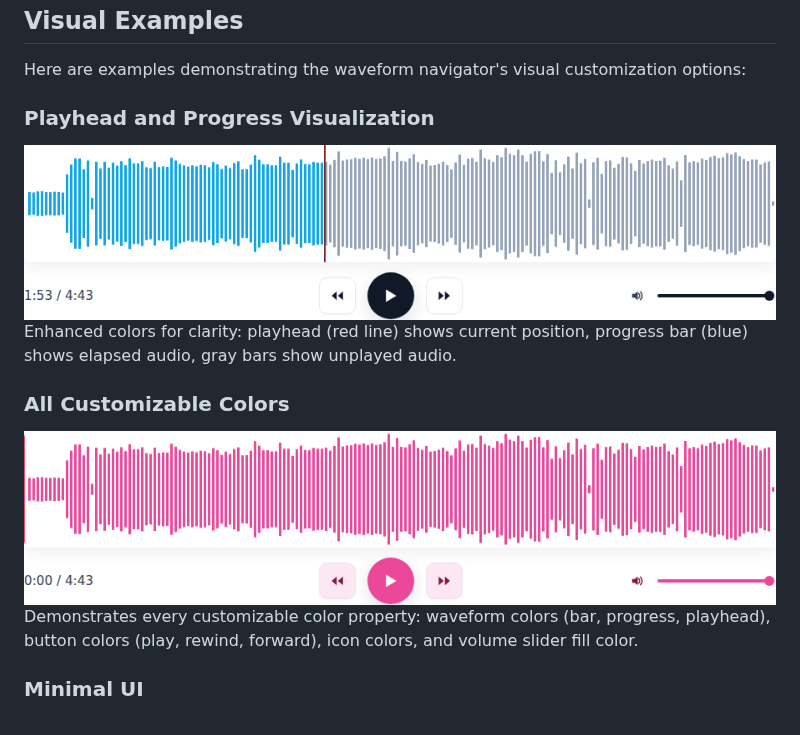
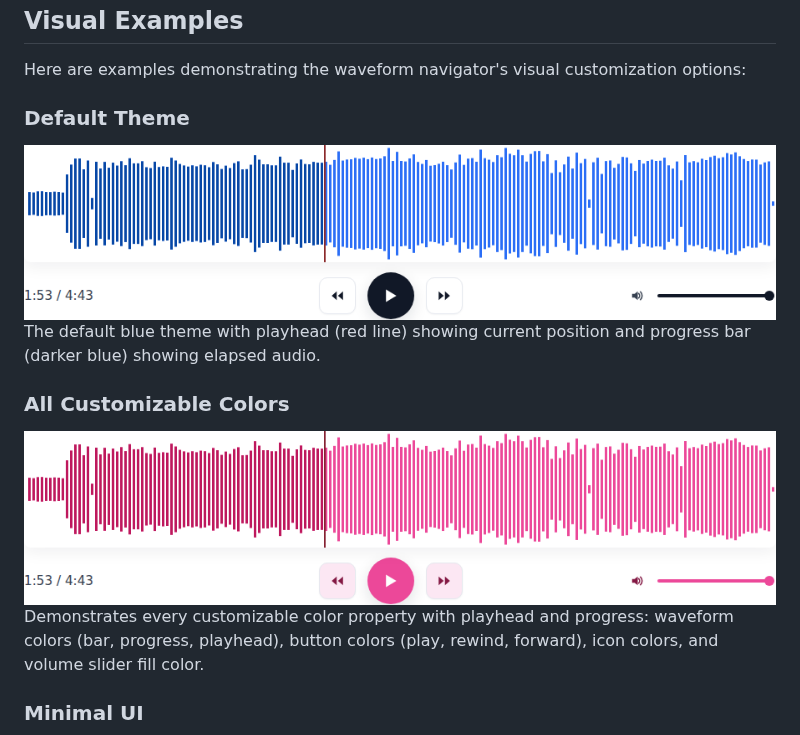
Before and after one commit to KHeavyy/waveform-navigator, a Markdown page: README.md, the part around one of its changes. GitHub-like rendering; pictures changed too: screenshots/custom-colors.png, screenshots/default-theme.png.

Commit message:
Use actual default theme and add playhead to custom colors screenshot
- Changed default-theme.png to show actual default colors (not custom)
- Added playhead/progress to custom-colors.png screenshot
- Updated README to reflect "Default Theme" instead of "Playhead and Progress Visualization"
- Both screenshots now show playhead at 40% position for consistency

Co-authored-by: KHeavyy <7990261+KHeavyy@users.noreply.github.com>

```diff
--- a/README.md
+++ b/README.md
@@ -12,5 +12,5 @@ npm install waveform-navigator
 
 Here are examples demonstrating the waveform navigator's visual customization options:
 
-### Playhead and Progress Visualization
+### Default Theme
 
@@ -18,11 +18,11 @@ Here are examples demonstrating the waveform navigator's visual customization op
 
-Enhanced colors for clarity: playhead (red line) shows current position, progress bar (blue) shows elapsed audio, gray bars show unplayed audio.
+The default blue theme with playhead (red line) showing current position and progress bar (darker blue) showing elapsed audio.
 
 ### All Customizable Colors
 
 <img src="screenshots/custom-colors.png" alt="Waveform with all custom colors including waveform, buttons, icons, and volume slider" width="800"/>
 
-Demonstrates every customizable color property: waveform colors (bar, progress, playhead), button colors (play, rewind, forward), icon colors, and volume slider fill color.
+Demonstrates every customizable color property with playhead and progress: waveform colors (bar, progress, playhead), button colors (play, rewind, forward), icon colors, and volume slider fill color.
 
 ### Minimal UI
 
```
Also changed, not shown: other parts of README.md (+1 -1 lines), 1 other file.
